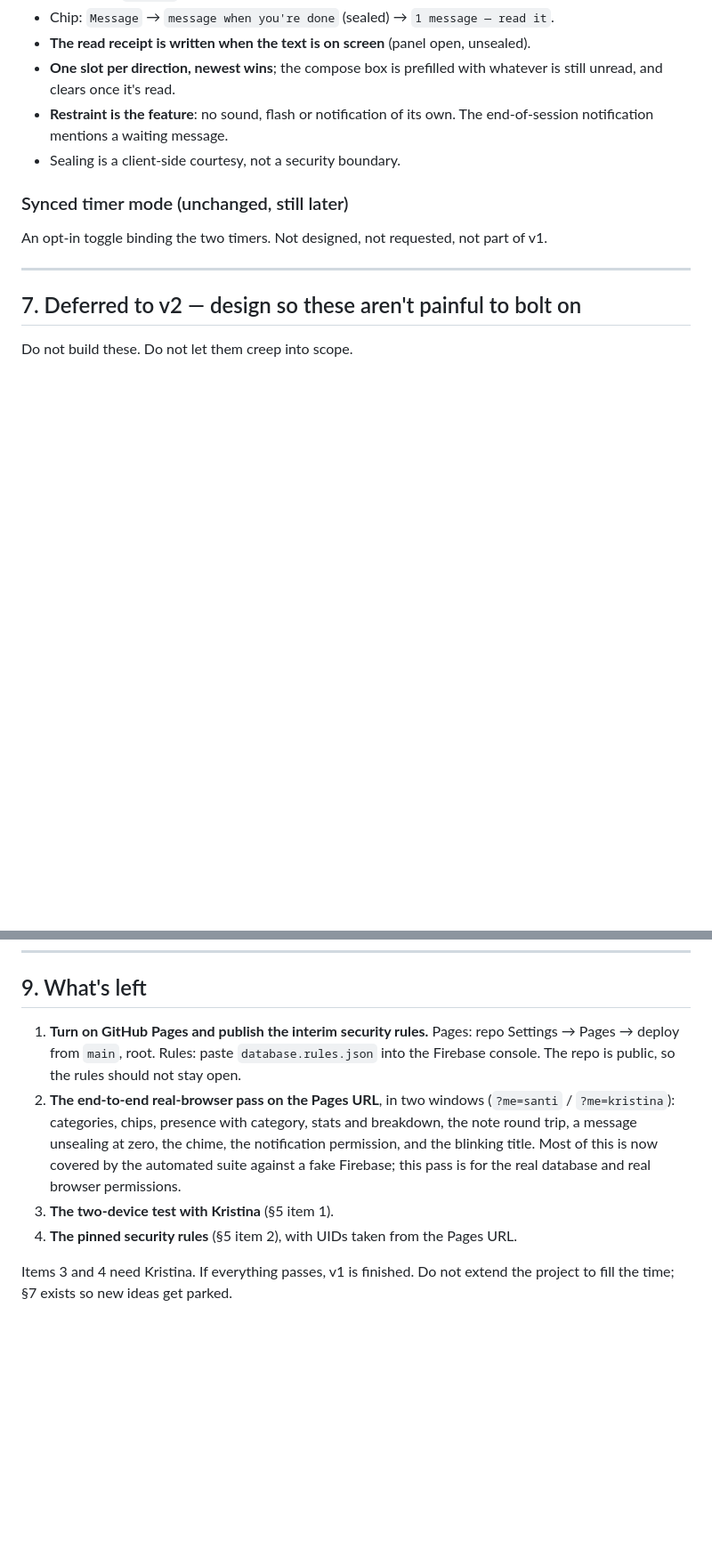
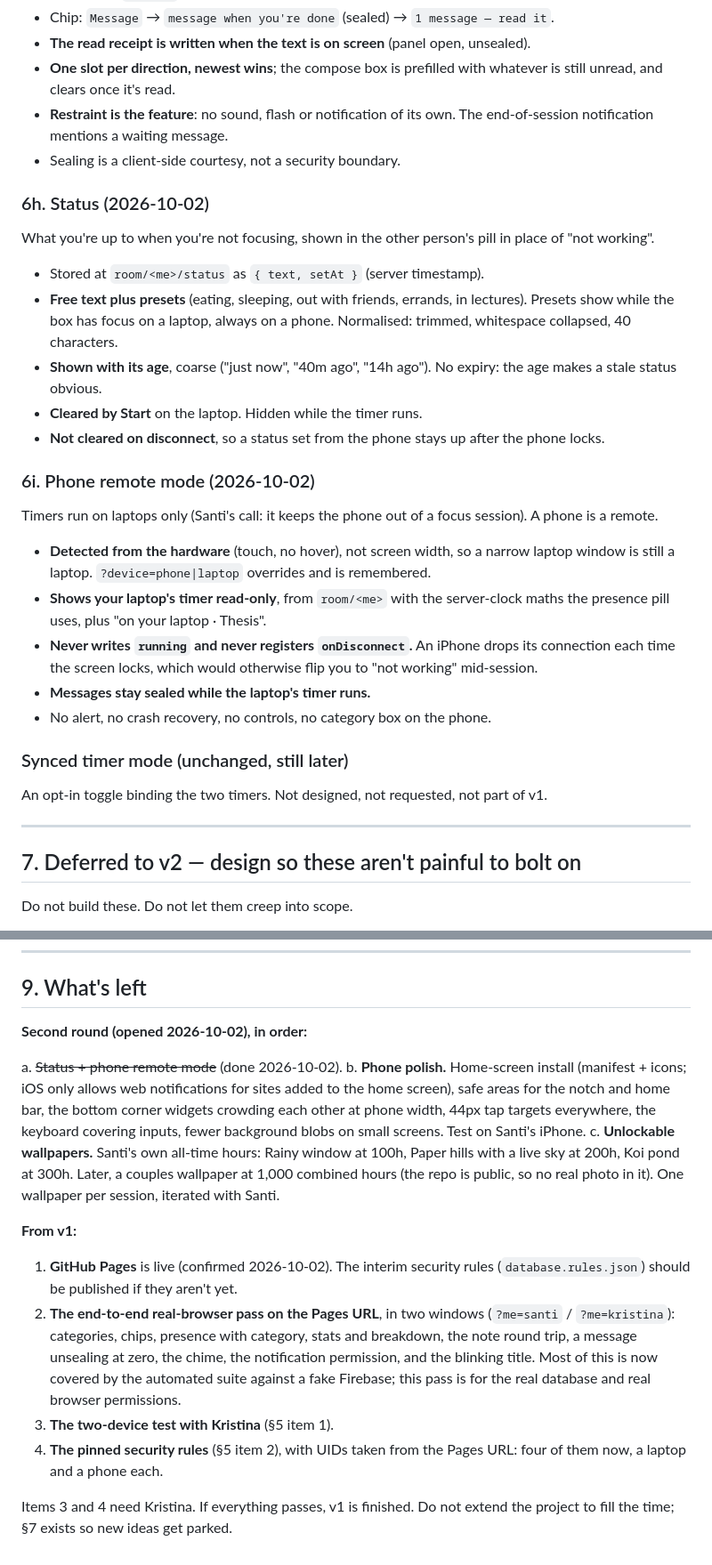
Before and after one commit to santi6117/shared-focus-timer, a Markdown page: docs/roadmap.md, 2 parts joined by grey strips. Shown at 89% size. GitHub-like rendering; blank space fills up the shorter version.

Commit message:
Session log 2026-10-02; roadmap for status, phone mode and round two
Co-Authored-By: Claude Opus 5.5 <noreply@anthropic.com>
Claude-Session: https://claude.ai/code/session_017xKTU8nYwnhmsETnwe2TTd

```diff
--- a/docs/roadmap.md
+++ b/docs/roadmap.md
@@ -405,6 +425,37 @@ Top-left envelope widget.
   The end-of-session notification mentions a waiting message.
 - Sealing is a client-side courtesy, not a security boundary.
 
+### 6h. Status (2026-10-02)
+
+What you're up to when you're not focusing, shown in the other person's
+pill in place of "not working".
+
+- Stored at `room/<me>/status` as `{ text, setAt }` (server timestamp).
+- **Free text plus presets** (eating, sleeping, out with friends, errands,
+  in lectures). Presets show while the box has focus on a laptop, always on
+  a phone. Normalised: trimmed, whitespace collapsed, 40 characters.
+- **Shown with its age**, coarse ("just now", "40m ago", "14h ago").
+  No expiry: the age makes a stale status obvious.
+- **Cleared by Start** on the laptop. Hidden while the timer runs.
+- **Not cleared on disconnect**, so a status set from the phone stays up
+  after the phone locks.
+
+### 6i. Phone remote mode (2026-10-02)
+
+Timers run on laptops only (Santi's call: it keeps the phone out of a
+focus session). A phone is a remote.
+
+- **Detected from the hardware** (touch, no hover), not screen width, so a
+  narrow laptop window is still a laptop. `?device=phone|laptop` overrides
+  and is remembered.
+- **Shows your laptop's timer read-only**, from `room/<me>` with the
+  server-clock maths the presence pill uses, plus "on your laptop · Thesis".
+- **Never writes `running` and never registers `onDisconnect`.** An iPhone
+  drops its connection each time the screen locks, which would otherwise
+  flip you to "not working" mid-session.
+- **Messages stay sealed while the laptop's timer runs.**
+- No alert, no crash recovery, no controls, no category box on the phone.
+
 ### Synced timer mode (unchanged, still later)
 
 An opt-in toggle binding the two timers. Not designed, not requested, not
@@ -461,10 +512,23 @@ history, don't reproduce their shape.
 
 ## 9. What's left
 
-1. **Turn on GitHub Pages and publish the interim security rules.** Pages:
-   repo Settings → Pages → deploy from `main`, root. Rules: paste
-   `database.rules.json` into the Firebase console. The repo is public, so the
-   rules should not stay open.
+**Second round (opened 2026-10-02), in order:**
+
+a. ~~Status + phone remote mode~~ (done 2026-10-02).
+b. **Phone polish.** Home-screen install (manifest + icons; iOS only allows
+   web notifications for sites added to the home screen), safe areas for
+   the notch and home bar, the bottom corner widgets crowding each other at
+   phone width, 44px tap targets everywhere, the keyboard covering inputs,
+   fewer background blobs on small screens. Test on Santi's iPhone.
+c. **Unlockable wallpapers.** Santi's own all-time hours: Rainy window at
+   100h, Paper hills with a live sky at 200h, Koi pond at 300h. Later, a
+   couples wallpaper at 1,000 combined hours (the repo is public, so no
+   real photo in it). One wallpaper per session, iterated with Santi.
+
+**From v1:**
+
+1. **GitHub Pages** is live (confirmed 2026-10-02). The interim security
+   rules (`database.rules.json`) should be published if they aren't yet.
 2. **The end-to-end real-browser pass on the Pages URL**, in two windows
    (`?me=santi` / `?me=kristina`): categories, chips, presence with category,
    stats and breakdown, the note round trip, a message unsealing at zero, the
@@ -473,7 +537,7 @@ history, don't reproduce their shape.
    is for the real database and real browser permissions.
 3. **The two-device test with Kristina** (§5 item 1).
 4. **The pinned security rules** (§5 item 2), with UIDs taken from the Pages
-   URL.
+   URL: four of them now, a laptop and a phone each.
 
 Items 3 and 4 need Kristina. If everything passes, v1 is finished. Do not
 extend the project to fill the time; §7 exists so new ideas get parked.
```
Also changed, not shown: other parts of docs/roadmap.md (+31 -11 lines), docs/sessions/2026-10-02.md (added, +49 -0 lines).
